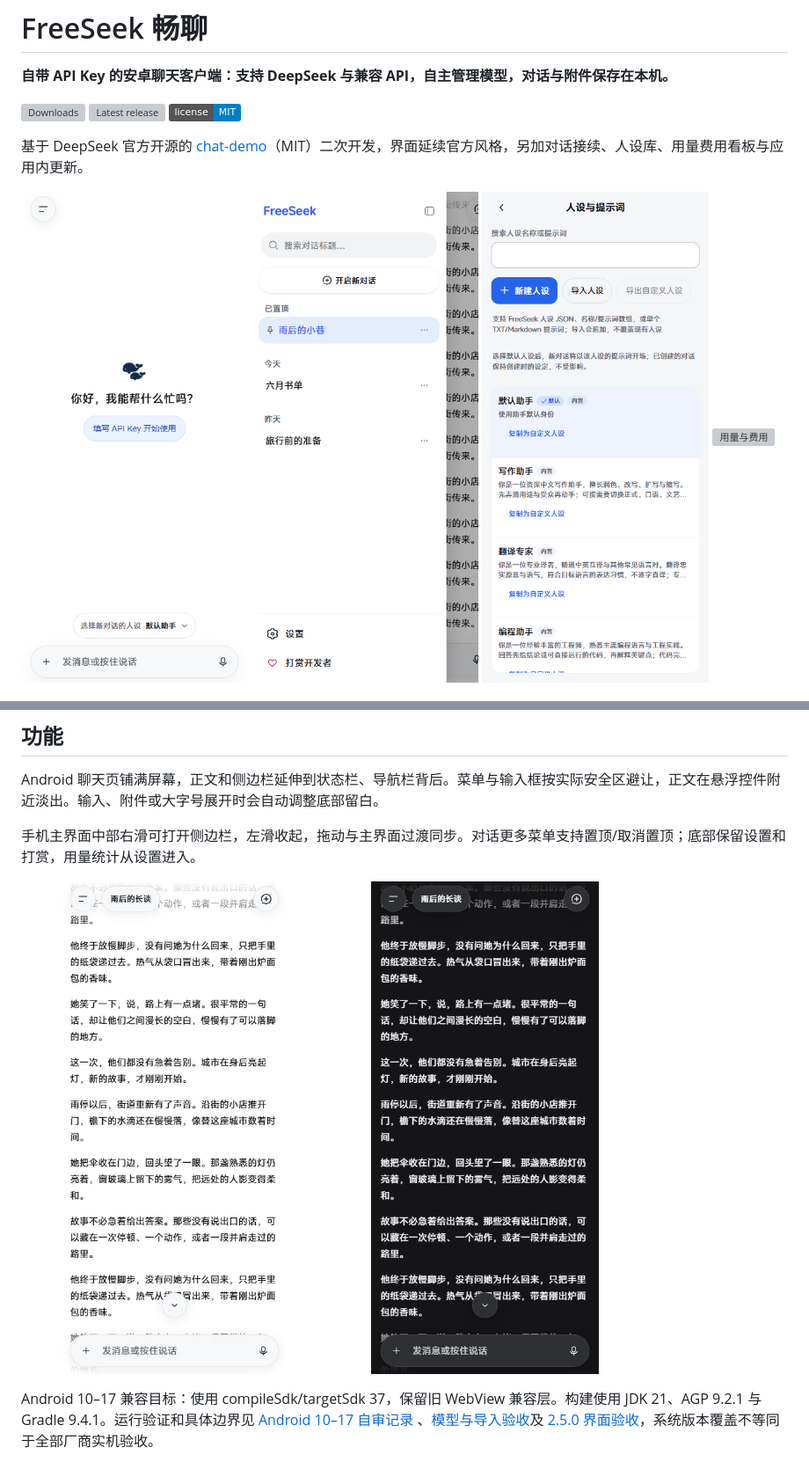
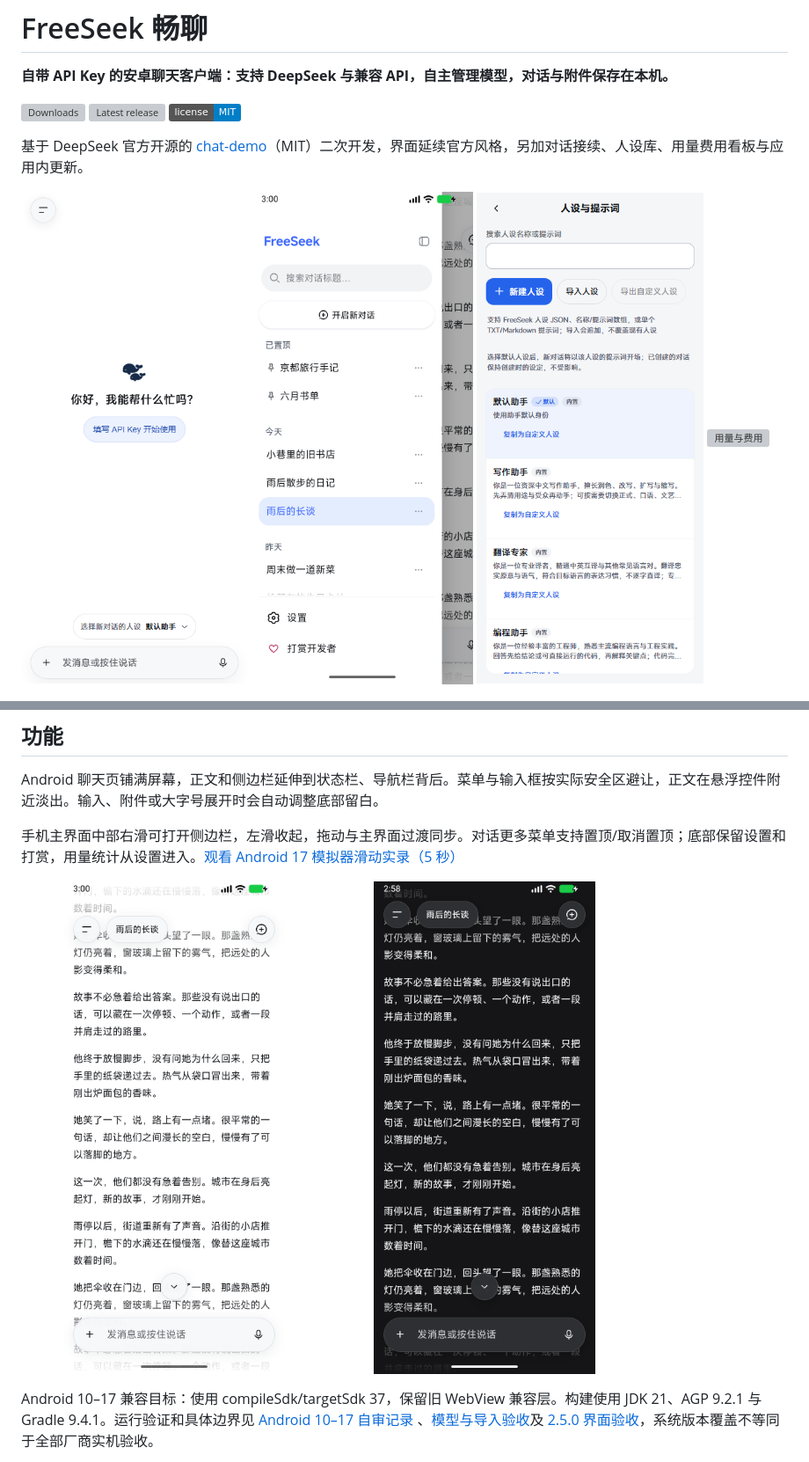
Before and after one commit to WikG1018/FreeSeekApp, a Markdown page: README.md, 2 parts joined by grey strips. Shown at 88% size. Rendered like a GitHub page; pictures changed too: docs/screenshots/immersive-dark.png, docs/screenshots/immersive-light.png, docs/screenshots/mobile-sider.png; badges without logos; grey boxes are pictures that could not be loaded.

```diff
--- a/README.md
+++ b/README.md
@@ -31,7 +31,7 @@ DeepSeek 官方 App 在算力紧张时会限制使用：每日额度、长对话
 
 Android 聊天页铺满屏幕，正文和侧边栏延伸到状态栏、导航栏背后。菜单与输入框按实际安全区避让，正文在悬浮控件附近淡出。输入、附件或大字号展开时会自动调整底部留白。
 
-手机主界面中部右滑可打开侧边栏，左滑收起，拖动与主界面过渡同步。对话更多菜单支持置顶/取消置顶；底部保留设置和打赏，用量统计从设置进入。
+手机主界面中部右滑可打开侧边栏，左滑收起，拖动与主界面过渡同步。对话更多菜单支持置顶/取消置顶；底部保留设置和打赏，用量统计从设置进入。[观看 Android 17 模拟器滑动实录（5 秒）](docs/screenshots/immersive-drawer.mp4)
 
 <p>
   <img src="docs/screenshots/immersive-light.png" width="40%" alt="浅色沉浸聊天" />
```
Also changed, not shown: docs/reviews/2026-11-18-ui-navigation.md (+10 -1 lines), 1 other file.
